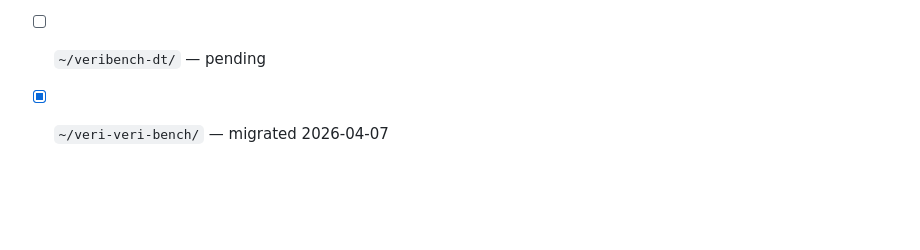
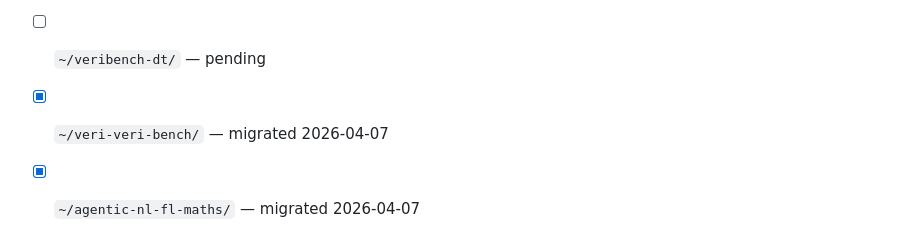
Before and after one commit to brando90/agents-config, a Markdown page: workflows/repo-init.md, the part around the change. Drawn GitHub-style; blank space fills up the shorter version.

Commit message:
Add agentic-nl-fl-maths to migrated repos list
Co-Authored-By: Claude Opus 4.6 <noreply@anthropic.com>

```diff
--- a/workflows/repo-init.md
+++ b/workflows/repo-init.md
@@ -91,3 +91,4 @@ Track repos that have completed migration:
 - [x] `~/veribench/` — migrated 2026-04-02
 - [ ] `~/veribench-dt/` — pending
 - [x] `~/veri-veri-bench/` — migrated 2026-04-07
+- [x] `~/agentic-nl-fl-maths/` — migrated 2026-04-07
```
